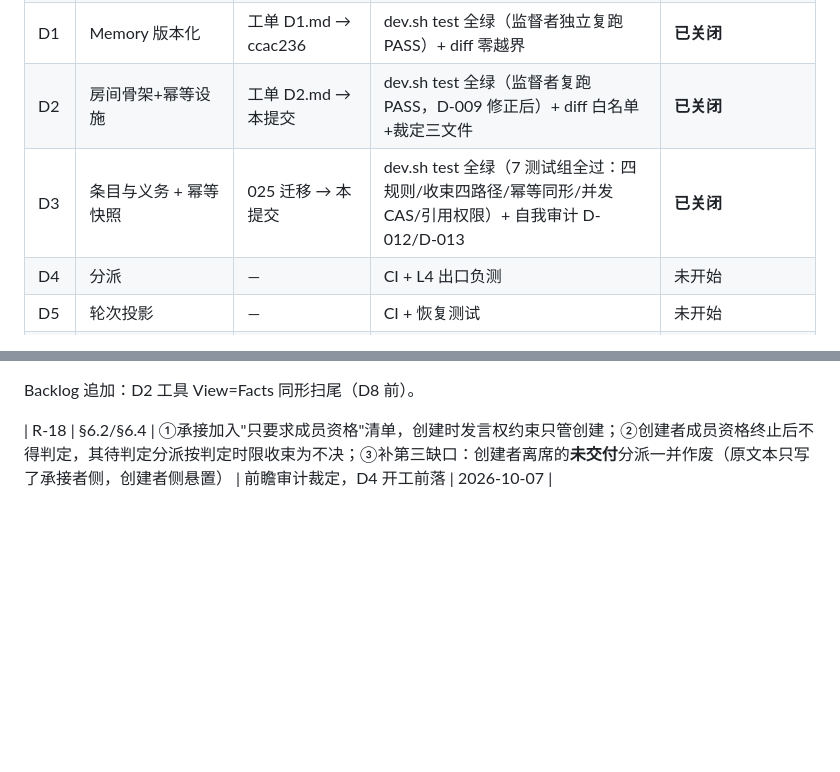
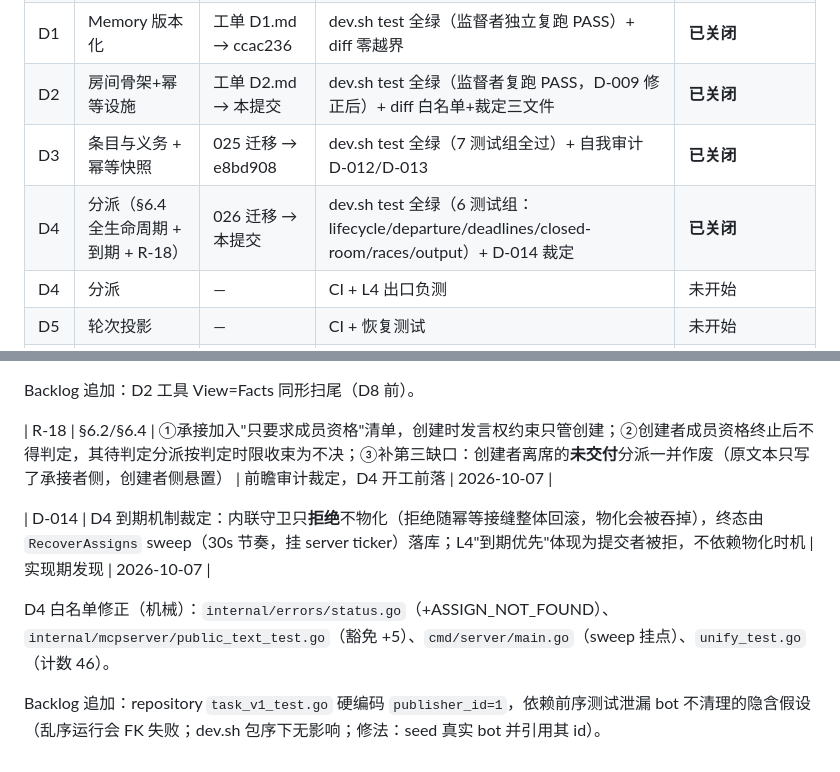
Before and after one commit to samelabs/Kungfu, a Markdown page: docs/kungfu-execution/LOG.md, 2 parts joined by grey strips. GitHub-like rendering; blank space fills up the shorter version.

Commit message:
ledger: D4 closed, D-014 recorded

```diff
--- a/docs/kungfu-execution/LOG.md
+++ b/docs/kungfu-execution/LOG.md
@@ -36,7 +36,8 @@
 | S1 | PRD v1 房间面 | 协议冻结+R15..17 | 验收逐条有协议引用；场景适配裁定 D-005 | **已关闭**（b44b961） |
 | D1 | Memory 版本化 | 工单 D1.md → ccac236 | dev.sh test 全绿（监督者独立复跑 PASS）+ diff 零越界 | **已关闭** |
 | D2 | 房间骨架+幂等设施 | 工单 D2.md → 本提交 | dev.sh test 全绿（监督者复跑 PASS，D-009 修正后）+ diff 白名单+裁定三文件 | **已关闭** |
-| D3 | 条目与义务 + 幂等快照 | 025 迁移 → 本提交 | dev.sh test 全绿（7 测试组全过：四规则/收束四路径/幂等同形/并发 CAS/引用权限）+ 自我审计 D-012/D-013 | **已关闭** |
+| D3 | 条目与义务 + 幂等快照 | 025 迁移 → e8bd908 | dev.sh test 全绿（7 测试组全过）+ 自我审计 D-012/D-013 | **已关闭** |
+| D4 | 分派（§6.4 全生命周期 + 到期 + R-18） | 026 迁移 → 本提交 | dev.sh test 全绿（6 测试组：lifecycle/departure/deadlines/closed-room/races/output）+ D-014 裁定 | **已关闭** |
 | D4 | 分派 | — | CI + L4 出口负测 | 未开始 |
 | D5 | 轮次投影 | — | CI + 恢复测试 | 未开始 |
 | D6 | 暴露面 | — | 双通道等价 | 未开始 |
@@ -97,3 +98,9 @@ D3 白名单修正（同 D-009 类别，机械钉子）：`internal/errors/statu
 Backlog 追加：D2 工具 View=Facts 同形扫尾（D8 前）。
 
 | R-18 | §6.2/§6.4 | ①承接加入"只要求成员资格"清单，创建时发言权约束只管创建；②创建者成员资格终止后不得判定，其待判定分派按判定时限收束为不决；③补第三缺口：创建者离席的**未交付**分派一并作废（原文本只写了承接者侧，创建者侧悬置） | 前瞻审计裁定，D4 开工前落 | 2026-10-07 |
+
+| D-014 | D4 到期机制裁定：内联守卫只**拒绝**不物化（拒绝随幂等接缝整体回滚，物化会被吞掉），终态由 `RecoverAssigns` sweep（30s 节奏，挂 server ticker）落库；L4"到期优先"体现为提交者被拒，不依赖物化时机 | 实现期发现 | 2026-10-07 |
+
+D4 白名单修正（机械）：`internal/errors/status.go`（+ASSIGN_NOT_FOUND）、`internal/mcpserver/public_text_test.go`（豁免 +5）、`cmd/server/main.go`（sweep 挂点）、`unify_test.go`（计数 46）。
+
+Backlog 追加：repository `task_v1_test.go` 硬编码 `publisher_id=1`，依赖前序测试泄漏 bot 不清理的隐含假设（乱序运行会 FK 失败；dev.sh 包序下无影响；修法：seed 真实 bot 并引用其 id）。
```
